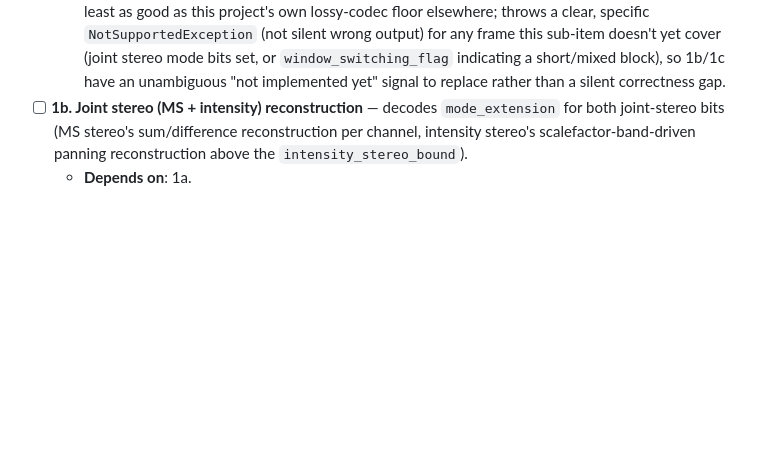
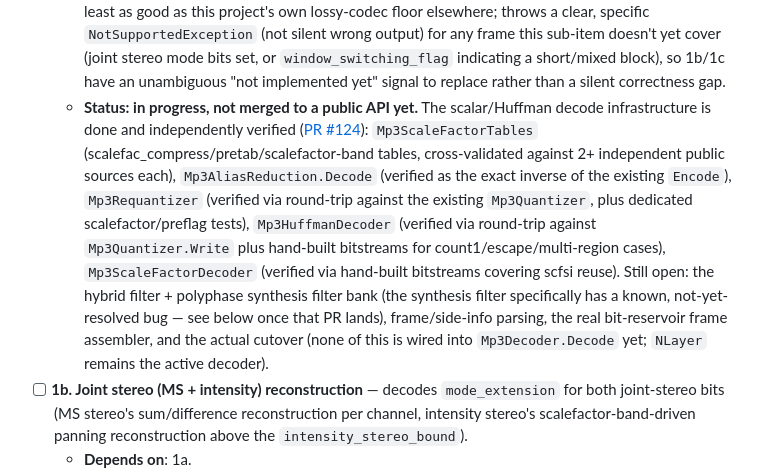
Before and after one commit to eggspot/EggEncoder, a Markdown page: docs/external-dependency-removal-plan.md, the part around the change. GitHub-like rendering; blank space fills up the shorter version.

Commit message:
docs: sync CLAUDE.md/external-dependency-removal-plan.md for the MP3 decode infra landed so far
Co-Authored-By: Claude Sonnet 5 <noreply@anthropic.com>

```diff
--- a/docs/external-dependency-removal-plan.md
+++ b/docs/external-dependency-removal-plan.md
@@ -151,6 +151,18 @@ narrower "decodes our own output" scope.
     yet cover (joint stereo mode bits set, or `window_switching_flag` indicating a short/mixed
     block), so 1b/1c have an unambiguous "not implemented yet" signal to replace rather than a
     silent correctness gap.
+  - **Status: in progress, not merged to a public API yet.** The scalar/Huffman decode
+    infrastructure is done and independently verified ([PR #124](https://github.com/eggspot/EggEncoder/pull/124)):
+    `Mp3ScaleFactorTables` (scalefac_compress/pretab/scalefactor-band tables, cross-validated
+    against 2+ independent public sources each), `Mp3AliasReduction.Decode` (verified as the exact
+    inverse of the existing `Encode`), `Mp3Requantizer` (verified via round-trip against the
+    existing `Mp3Quantizer`, plus dedicated scalefactor/preflag tests), `Mp3HuffmanDecoder`
+    (verified via round-trip against `Mp3Quantizer.Write` plus hand-built bitstreams for
+    count1/escape/multi-region cases), `Mp3ScaleFactorDecoder` (verified via hand-built bitstreams
+    covering scfsi reuse). Still open: the hybrid filter + polyphase synthesis filter bank (the
+    synthesis filter specifically has a known, not-yet-resolved bug — see below once that PR
+    lands), frame/side-info parsing, the real bit-reservoir frame assembler, and the actual cutover
+    (none of this is wired into `Mp3Decoder.Decode` yet; `NLayer` remains the active decoder).
 - [ ] **1b. Joint stereo (MS + intensity) reconstruction** — decodes `mode_extension` for both
   joint-stereo bits (MS stereo's sum/difference reconstruction per channel, intensity stereo's
   scalefactor-band-driven panning reconstruction above the `intensity_stereo_bound`).
```
Also changed, not shown: CLAUDE.md (+1 -1 lines).
